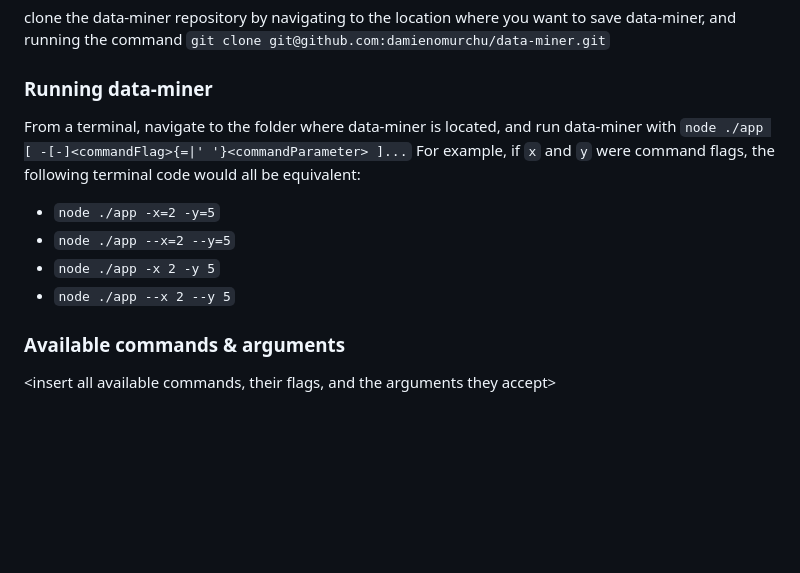
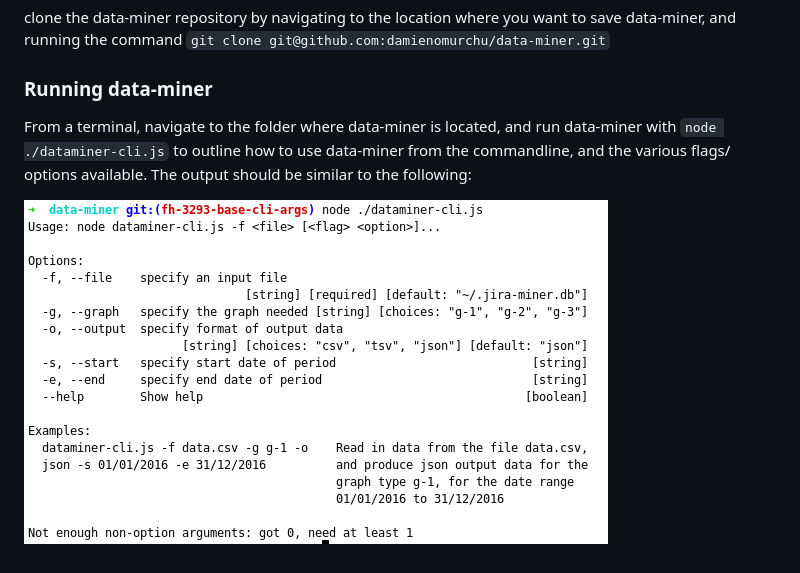
Before and after one commit to damienomurchu/data-miner, a Markdown page: README.md, the part around the change. Drawn GitHub-style; pictures changed too: public/images/cli-screenshot.png (added); blank space fills up the shorter version.

Commit message:
updates readme & bumps version
updates readme with example

updates readme with cli screenshot

tidies up readme

```diff
--- a/README.md
+++ b/README.md
@@ -12,12 +12,6 @@ clone the data-miner repository by navigating to the location where you want to
 
 ### Running data-miner ###
 From a terminal, navigate to the folder where data-miner is located, and run data-miner with
-`node ./app [ -[-]<commandFlag>{=|' '}<commandParameter> ]...`
-For example, if `x` and `y` were command flags, the following terminal code would all be equivalent:
-* `node ./app -x=2 -y=5`
-* `node ./app --x=2 --y=5`
-* `node ./app -x 2 -y 5`
-* `node ./app --x 2 --y 5`
+`node ./dataminer-cli.js` to outline how to use data-miner from the commandline, and the various flags/ options available. The output should be similar to the following:
 
-### Available commands & arguments ###
-<insert all available commands, their flags, and the arguments they accept>
+![cli-screenshot](/public/images/cli-screenshot.png)
```
Also changed, not shown: 1 other file.
